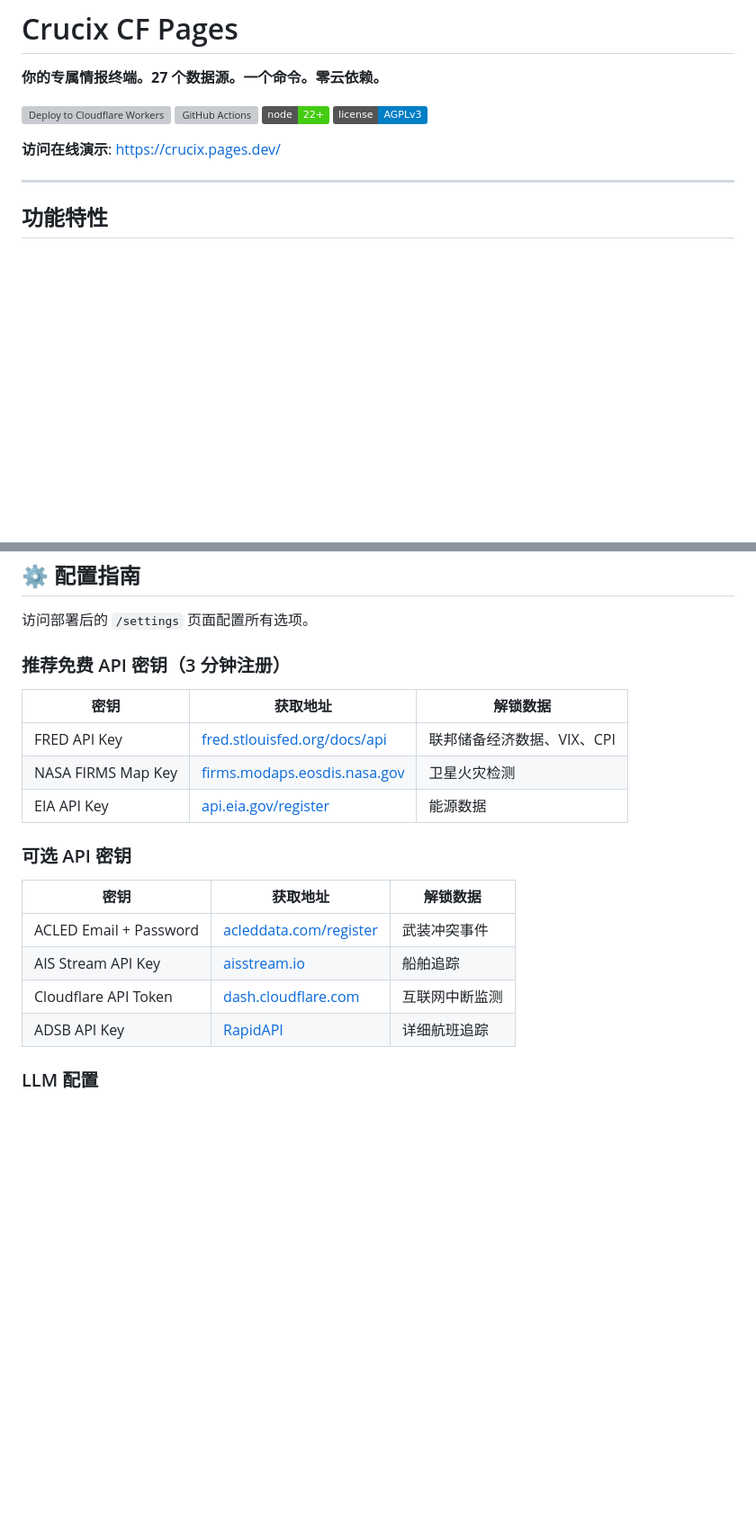
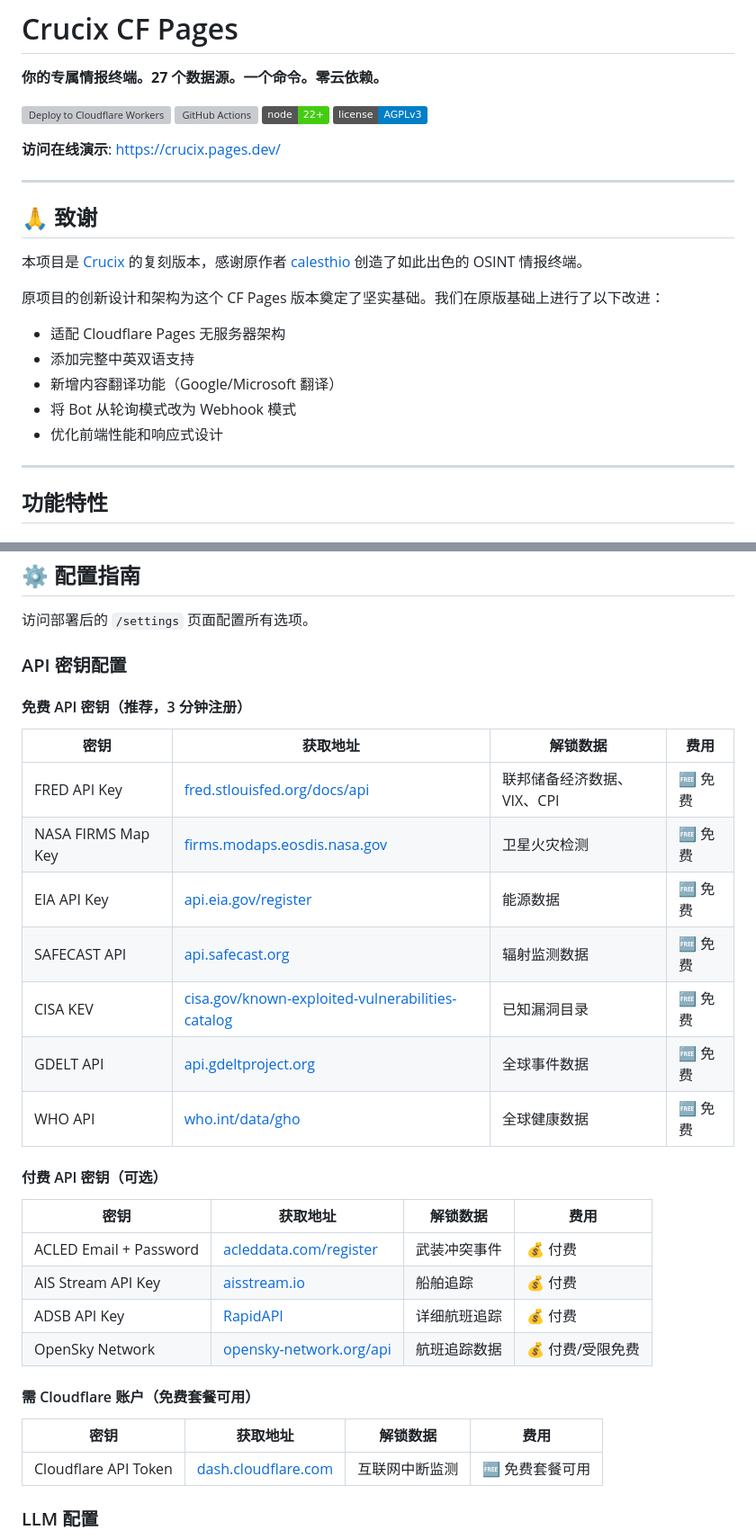
Before and after one commit to fplj-fplj/crucix-cf-pages, a Markdown page: README.md, 2 parts joined by grey strips. Shown at 90% size. Drawn GitHub-style; badges without logos; blank space fills up the shorter version; grey boxes are pictures that could not be loaded.

Commit message:
调整 README：致谢移到开头，完善 API 密钥分类（免费/付费）

```diff
--- a/README.md
+++ b/README.md
@@ -8,6 +8,19 @@
 [![License: AGPL v3](https://img.shields.io/badge/license-AGPLv3-blue.svg)](LICENSE)
 
 **访问在线演示**: [https://crucix.pages.dev/](https://crucix.pages.dev/)
+
+---
+
+## 🙏 致谢
+
+本项目是 [Crucix](https://github.com/calesthio/Crucix) 的复刻版本，感谢原作者 [calesthio](https://github.com/calesthio) 创造了如此出色的 OSINT 情报终端。
+
+原项目的创新设计和架构为这个 CF Pages 版本奠定了坚实基础。我们在原版基础上进行了以下改进：
+- 适配 Cloudflare Pages 无服务器架构
+- 添加完整中英双语支持
+- 新增内容翻译功能（Google/Microsoft 翻译）
+- 将 Bot 从轮询模式改为 Webhook 模式
+- 优化前端性能和响应式设计
 
 ---
 
@@ -248,22 +261,34 @@ npm run deploy
 
 访问部署后的 `/settings` 页面配置所有选项。
 
-### 推荐免费 API 密钥（3 分钟注册）
+### API 密钥配置
 
-| 密钥 | 获取地址 | 解锁数据 |
-|------|---------|---------|
-| FRED API Key | [fred.stlouisfed.org/docs/api](https://fred.stlouisfed.org/docs/api/api_key.html) | 联邦储备经济数据、VIX、CPI |
-| NASA FIRMS Map Key | [firms.modaps.eosdis.nasa.gov](https://firms.modaps.eosdis.nasa.gov/api/area/) | 卫星火灾检测 |
-| EIA API Key | [api.eia.gov/register](https://www.eia.gov/opendata/register.php) | 能源数据 |
+#### 免费 API 密钥（推荐，3 分钟注册）
 
-### 可选 API 密钥
+| 密钥 | 获取地址 | 解锁数据 | 费用 |
+|------|---------|---------|------|
+| FRED API Key | [fred.stlouisfed.org/docs/api](https://fred.stlouisfed.org/docs/api/api_key.html) | 联邦储备经济数据、VIX、CPI | 🆓 免费 |
+| NASA FIRMS Map Key | [firms.modaps.eosdis.nasa.gov](https://firms.modaps.eosdis.nasa.gov/api/area/) | 卫星火灾检测 | 🆓 免费 |
+| EIA API Key | [api.eia.gov/register](https://www.eia.gov/opendata/register.php) | 能源数据 | 🆓 免费 |
+| SAFECAST API | [api.safecast.org](https://api.safecast.org/) | 辐射监测数据 | 🆓 免费 |
+| CISA KEV | [cisa.gov/known-exploited-vulnerabilities-catalog](https://www.cisa.gov/known-exploited-vulnerabilities-catalog) | 已知漏洞目录 | 🆓 免费 |
+| GDELT API | [api.gdeltproject.org](https://www.gdeltproject.org/) | 全球事件数据 | 🆓 免费 |
+| WHO API | [who.int/data/gho](https://www.who.int/data/gho) | 全球健康数据 | 🆓 免费 |
 
-| 密钥 | 获取地址 | 解锁数据 |
-|------|---------|---------|
-| ACLED Email + Password | [acleddata.com/register](https://acleddata.com/register/) | 武装冲突事件 |
-| AIS Stream API Key | [aisstream.io](https://aisstream.io/) | 船舶追踪 |
-| Cloudflare API Token | [dash.cloudflare.com](https://dash.cloudflare.com/profile/api-tokens) | 互联网中断监测 |
-| ADSB API Key | [RapidAPI](https://rapidapi.com/adsbexchange/api/adsbexchange-com1) | 详细航班追踪 |
+#### 付费 API 密钥（可选）
+
+| 密钥 | 获取地址 | 解锁数据 | 费用 |
+|------|---------|---------|------|
+| ACLED Email + Password | [acleddata.com/register](https://acleddata.com/register/) | 武装冲突事件 | 💰 付费 |
+| AIS Stream API Key | [aisstream.io](https://aisstream.io/) | 船舶追踪 | 💰 付费 |
+| ADSB API Key | [RapidAPI](https://rapidapi.com/adsbexchange/api/adsbexchange-com1) | 详细航班追踪 | 💰 付费 |
+| OpenSky Network | [opensky-network.org/api](https://opensky-network.org/api/) | 航班追踪数据 | 💰 付费/受限免费 |
+
+#### 需 Cloudflare 账户（免费套餐可用）
+
+| 密钥 | 获取地址 | 解锁数据 | 费用 |
+|------|---------|---------|------|
+| Cloudflare API Token | [dash.cloudflare.com](https://dash.cloudflare.com/profile/api-tokens) | 互联网中断监测 | 🆓 免费套餐可用 |
 
 ### LLM 配置
 
```
Also changed, not shown: other parts of README.md (+0 -13 lines).
